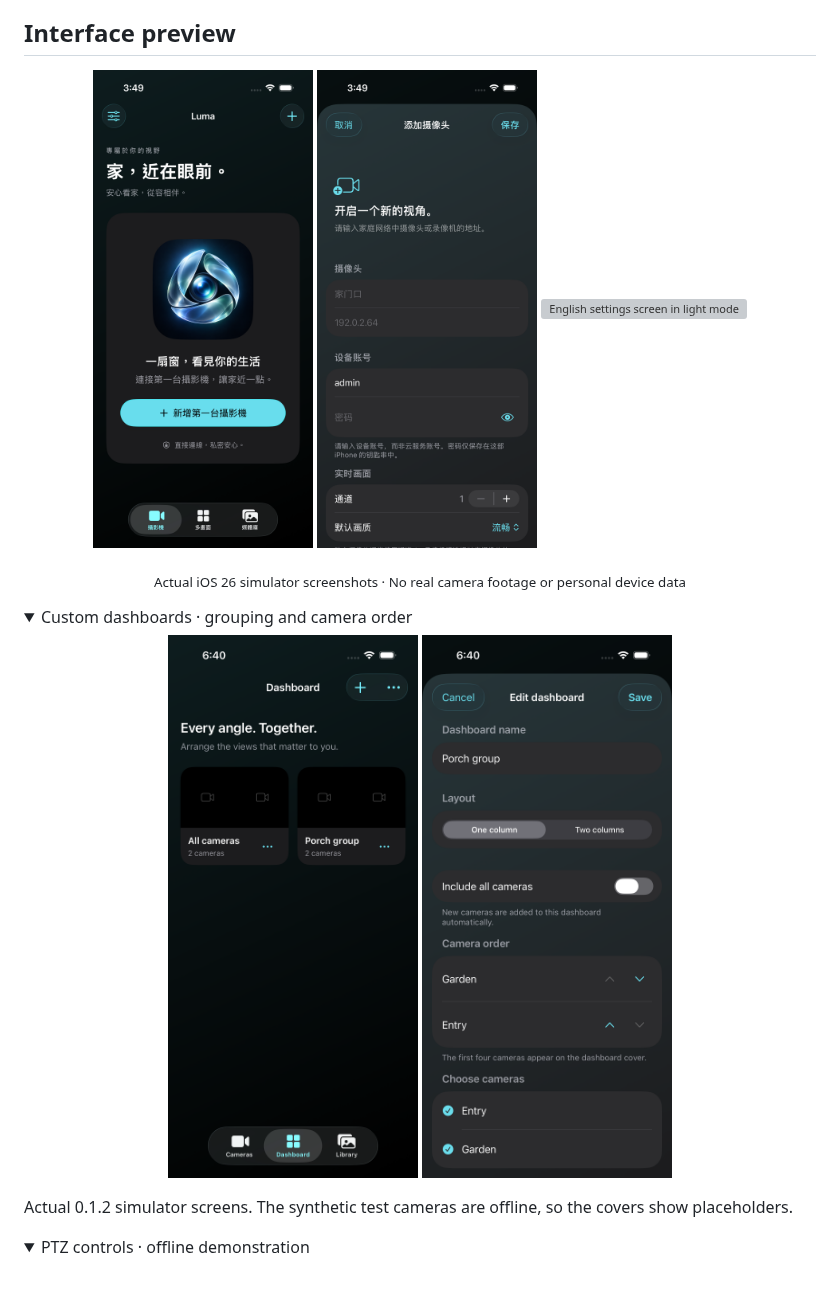
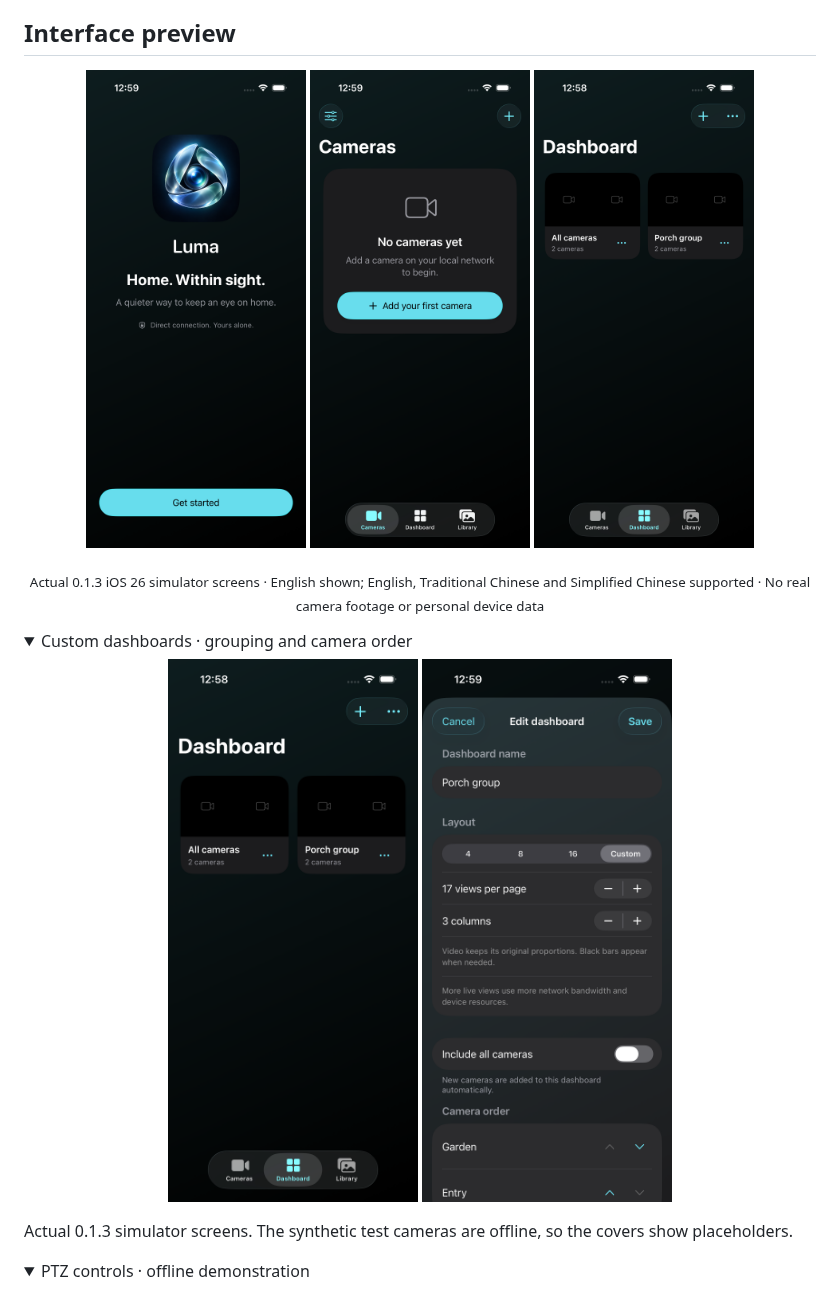
Before and after one commit to Jacky-0227/luma, a Markdown page: README.md, the part around the change. Rendered like a GitHub page; pictures changed too: docs/assets/dashboard-editor-en.png, docs/assets/dashboard-groups-en.png, docs/assets/home-en.png (added); folded sections open; grey boxes are pictures that could not be loaded.

```diff
--- a/README.md
+++ b/README.md
@@ -25,11 +25,11 @@ Download packages and read the validation scope for each version in [Releases](h
 ## Interface preview
 
 <p align="center">
-  <img src="docs/assets/home-zh-Hant.png" width="220" alt="Traditional Chinese home screen in dark mode">
-  <img src="docs/assets/camera-editor-zh-Hans.png" width="220" alt="Simplified Chinese camera editor in dark mode">
-  <img src="docs/assets/settings-en.png" width="220" alt="English settings screen in light mode">
+  <img src="docs/assets/welcome-en.png" width="220" alt="First-launch welcome screen">
+  <img src="docs/assets/home-en.png" width="220" alt="Cameras screen with its section title">
+  <img src="docs/assets/dashboard-groups-en.png" width="220" alt="Dashboard groups with offline placeholders">
 </p>
-<p align="center"><sub>Actual iOS 26 simulator screenshots · No real camera footage or personal device data</sub></p>
+<p align="center"><sub>Actual 0.1.3 iOS 26 simulator screens · English shown; English, Traditional Chinese and Simplified Chinese supported · No real camera footage or personal device data</sub></p>
 
 <details>
 <summary>Custom dashboards · grouping and camera order</summary>
@@ -37,7 +37,7 @@ Download packages and read the validation scope for each version in [Releases](h
   <img src="docs/assets/dashboard-groups-en.png" width="250" alt="Custom dashboard groups with snapshot placeholders">
   <img src="docs/assets/dashboard-editor-en.png" width="250" alt="Dashboard editor showing camera selection, order and layout">
 </p>
-Actual 0.1.2 simulator screens. The synthetic test cameras are offline, so the covers show placeholders.
+Actual 0.1.3 simulator screens. The synthetic test cameras are offline, so the covers show placeholders.
 </details>
 
 <details>
```
Also changed, not shown: README.zh-Hans.md (+5 -5 lines), README.zh-Hant.md (+5 -5 lines).
